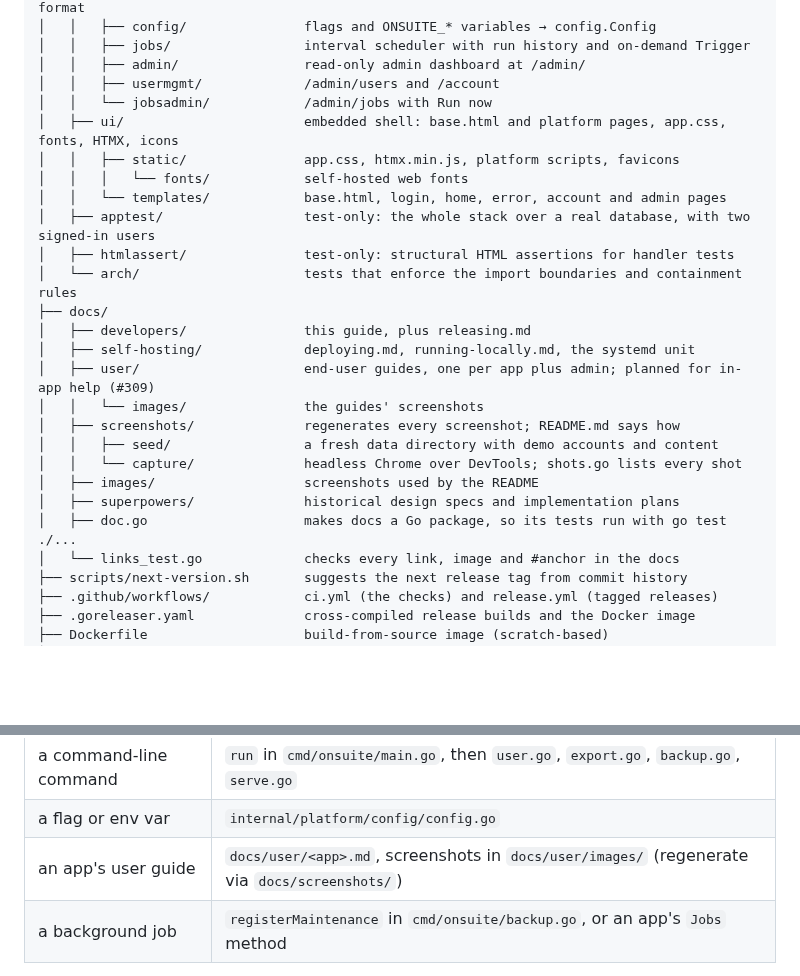
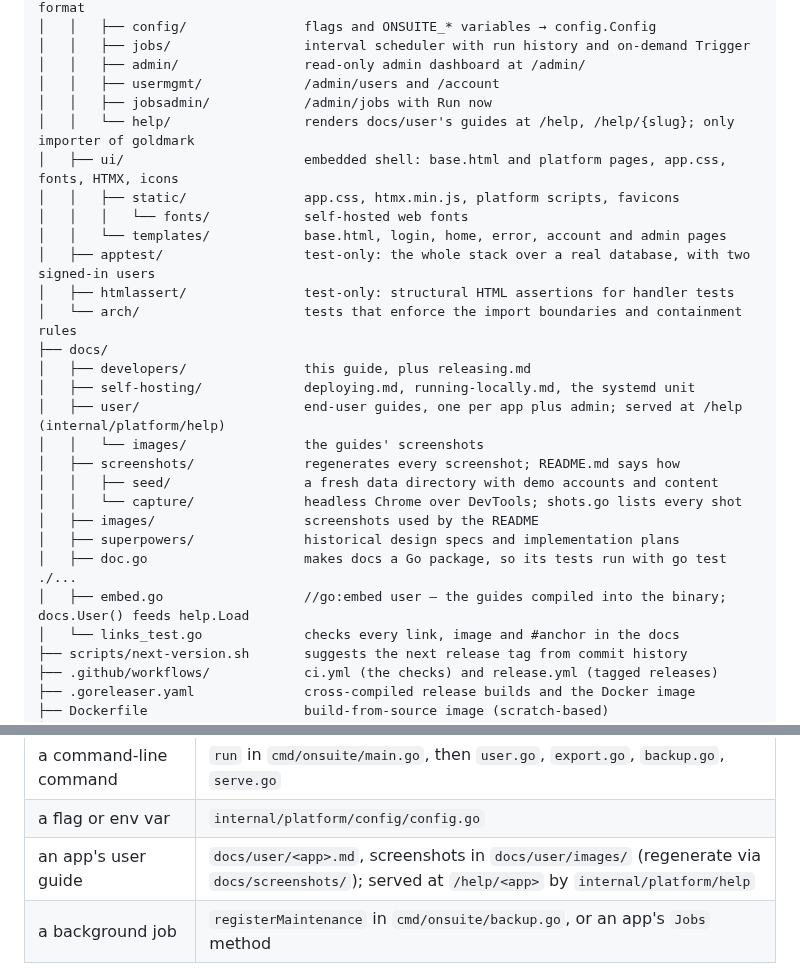
Before and after one commit to iliafrenkel/on-suite, a Markdown page: docs/developers/repository-layout.md, 2 parts joined by grey strips. Drawn GitHub-style; blank space fills up the shorter version.

```diff
--- a/docs/developers/repository-layout.md
+++ b/docs/developers/repository-layout.md
@@ -38,7 +38,8 @@ on-suite/
 │   │   ├── jobs/                 interval scheduler with run history and on-demand Trigger
 │   │   ├── admin/                read-only admin dashboard at /admin/
 │   │   ├── usermgmt/             /admin/users and /account
-│   │   └── jobsadmin/            /admin/jobs with Run now
+│   │   ├── jobsadmin/            /admin/jobs with Run now
+│   │   └── help/                 renders docs/user's guides at /help, /help/{slug}; only importer of goldmark
 │   ├── ui/                       embedded shell: base.html and platform pages, app.css, fonts, HTMX, icons
 │   │   ├── static/               app.css, htmx.min.js, platform scripts, favicons
 │   │   │   └── fonts/            self-hosted web fonts
@@ -49,7 +50,7 @@ on-suite/
 ├── docs/
 │   ├── developers/               this guide, plus releasing.md
 │   ├── self-hosting/             deploying.md, running-locally.md, the systemd unit
-│   ├── user/                     end-user guides, one per app plus admin; planned for in-app help (#309)
+│   ├── user/                     end-user guides, one per app plus admin; served at /help (internal/platform/help)
 │   │   └── images/               the guides' screenshots
 │   ├── screenshots/              regenerates every screenshot; README.md says how
 │   │   ├── seed/                 a fresh data directory with demo accounts and content
@@ -57,6 +58,7 @@ on-suite/
 │   ├── images/                   screenshots used by the README
 │   ├── superpowers/              historical design specs and implementation plans
 │   ├── doc.go                    makes docs a Go package, so its tests run with go test ./...
+│   ├── embed.go                  //go:embed user — the guides compiled into the binary; docs.User() feeds help.Load
 │   └── links_test.go             checks every link, image and #anchor in the docs
 ├── scripts/next-version.sh       suggests the next release tag from commit history
 ├── .github/workflows/            ci.yml (the checks) and release.yml (tagged releases)
@@ -104,7 +106,7 @@ after the app.
 | an app's JavaScript | `internal/apps/<app>/static/`; platform scripts in `internal/ui/static/` |
 | a command-line command | `run` in `cmd/onsuite/main.go`, then `user.go`, `export.go`, `backup.go`, `serve.go` |
 | a flag or env var | `internal/platform/config/config.go` |
-| an app's user guide | `docs/user/<app>.md`, screenshots in `docs/user/images/` (regenerate via `docs/screenshots/`) |
+| an app's user guide | `docs/user/<app>.md`, screenshots in `docs/user/images/` (regenerate via `docs/screenshots/`); served at `/help/<app>` by `internal/platform/help` |
 | a background job | `registerMaintenance` in `cmd/onsuite/backup.go`, or an app's `Jobs` method |
 
 **Next:** [Adding an app](adding-an-app.md)
```
Also changed, not shown: docs/developers/architecture.md (+10 -1 lines), docs/developers/testing.md (+3 -1 lines).
